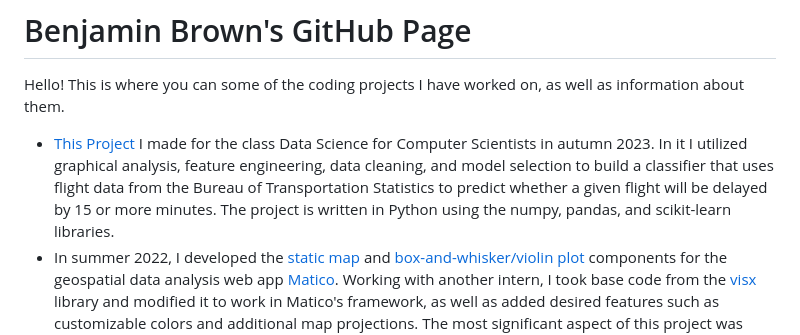
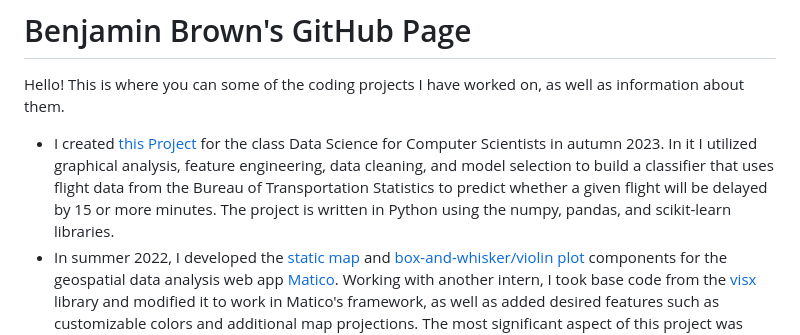
Before and after one commit to bkbrown226/bkbrown226.github.io, a Markdown page: README.md, the part around the change. Rendered like a GitHub page.

```diff
--- a/README.md
+++ b/README.md
@@ -2,7 +2,7 @@
 
 Hello! This is where you can some of the coding projects I have worked on, as well as information about them.
 
-* [This Project](https://github.com/bkbrown226/bkbrown226.github.io/blob/main/Flight_Delay_Prediction.ipynb) I made for the class Data Science for Computer Scientists in autumn 2023. In it I utilized graphical analysis, feature engineering, data cleaning, and model selection to build a classifier that uses flight data from the Bureau of Transportation Statistics to predict whether a given flight will be delayed by 15 or more minutes. The project is written in Python using the numpy, pandas, and scikit-learn libraries.
+* I created [this Project](https://github.com/bkbrown226/bkbrown226.github.io/blob/main/Flight_Delay_Prediction.ipynb) for the class Data Science for Computer Scientists in autumn 2023. In it I utilized graphical analysis, feature engineering, data cleaning, and model selection to build a classifier that uses flight data from the Bureau of Transportation Statistics to predict whether a given flight will be delayed by 15 or more minutes. The project is written in Python using the numpy, pandas, and scikit-learn libraries.
 * In summer 2022, I developed the [static map](https://github.com/Matico-Platform/matico/tree/main/matico_charts/src/components/Plots/StaticMapComponent) and [box-and-whisker/violin plot](https://github.com/Matico-Platform/matico/tree/main/matico_charts/src/components/Plots/DistributionPlotComponent) components for the geospatial data analysis web app [Matico](https://www.matico.app/). Working with another intern, I took base code from the [visx](https://airbnb.io/visx/gallery) library and modified it to work in Matico's framework, as well as added desired features such as customizable colors and additional map projections. The most significant aspect of this project was getting the plots to work and look nice with any data set given to them.
 
 In addition, I have included two projects I made in summer 2022 for a course I enrolled in called Computer Science for Data Scientists. Both projects involve analysis of real-world data using graphical visualization as well as text. They are written in R using the tidyverse collection of packages.
```
